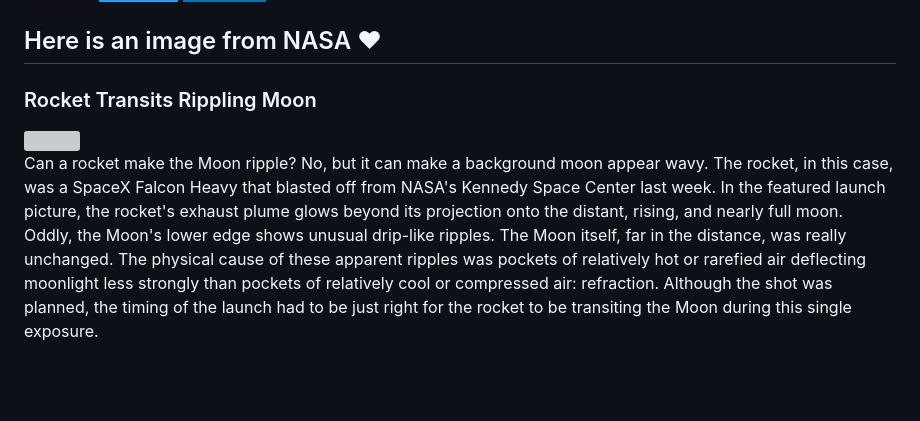
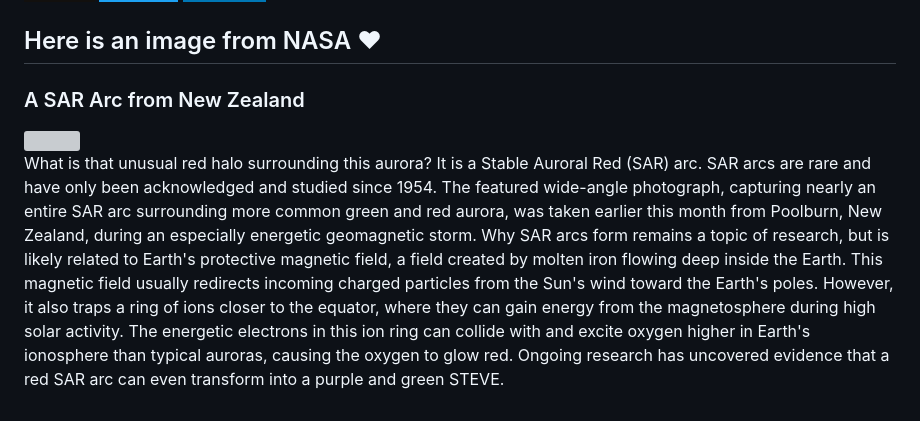
Before and after one commit to Kl0ven/Kl0ven, a Markdown page: README.md, the part around the change. Rendered like a GitHub page; badges without logos; blank space fills up the shorter version; grey boxes are pictures that could not be loaded.

Commit message:
Automated publish: Wed Jan  3 06:01:31 UTC 2024 deef94cccbc5241e89b2adcfe6624dd57f0a072a

```diff
--- a/README.md
+++ b/README.md
@@ -60,8 +60,8 @@
 </p>
 
 <h2>Here is an image from NASA ❤</h2>
-<h3>Rocket Transits Rippling Moon</h3>
- <img class="fit-picture" src="https://apod.nasa.gov/apod/image/2401/FalconMoon_Madow_960.jpg"">
+<h3>A SAR Arc from New Zealand</h3>
+ <img class="fit-picture" src="https://apod.nasa.gov/apod/image/2401/SarArcNz_McDonald_960.jpg"">
 
 
-<p style="text-align: justify;">Can a rocket make the Moon ripple? No, but it can make a background moon appear wavy.  The rocket, in this case, was a SpaceX Falcon Heavy that blasted off from NASA&#39;s Kennedy Space Center last week. In the featured launch picture, the rocket&#39;s exhaust plume glows beyond its projection onto the distant, rising, and nearly full moon.  Oddly, the Moon&#39;s lower edge shows unusual drip-like ripples. The Moon itself, far in the distance, was really unchanged.  The physical cause of these apparent ripples was pockets of relatively hot or rarefied air deflecting moonlight less strongly than pockets of relatively cool or compressed air: refraction. Although the shot was planned, the timing of the launch had to be just right for the rocket to be transiting the Moon during this single exposure.</p>
+<p style="text-align: justify;">What is that unusual red halo surrounding this aurora?  It is a Stable Auroral Red (SAR) arc. SAR arcs are rare and have only been acknowledged and studied since 1954.  The featured wide-angle photograph, capturing nearly an entire SAR arc surrounding more common green and red aurora, was taken earlier this month from Poolburn, New Zealand, during an especially energetic geomagnetic storm. Why SAR arcs form remains a topic of research, but is likely related to Earth&#39;s protective magnetic field, a field created by molten iron flowing deep inside the Earth.  This magnetic field usually redirects incoming charged particles from the Sun&#39;s wind toward the Earth&#39;s poles. However, it also traps a ring of ions closer to the equator, where they can gain energy from the magnetosphere during high solar activity. The energetic electrons in this ion ring can collide with and excite oxygen higher in Earth&#39;s ionosphere than typical auroras, causing the oxygen to glow red. Ongoing research has uncovered evidence that a red SAR arc can even transform into a purple and green STEVE.</p>
```
